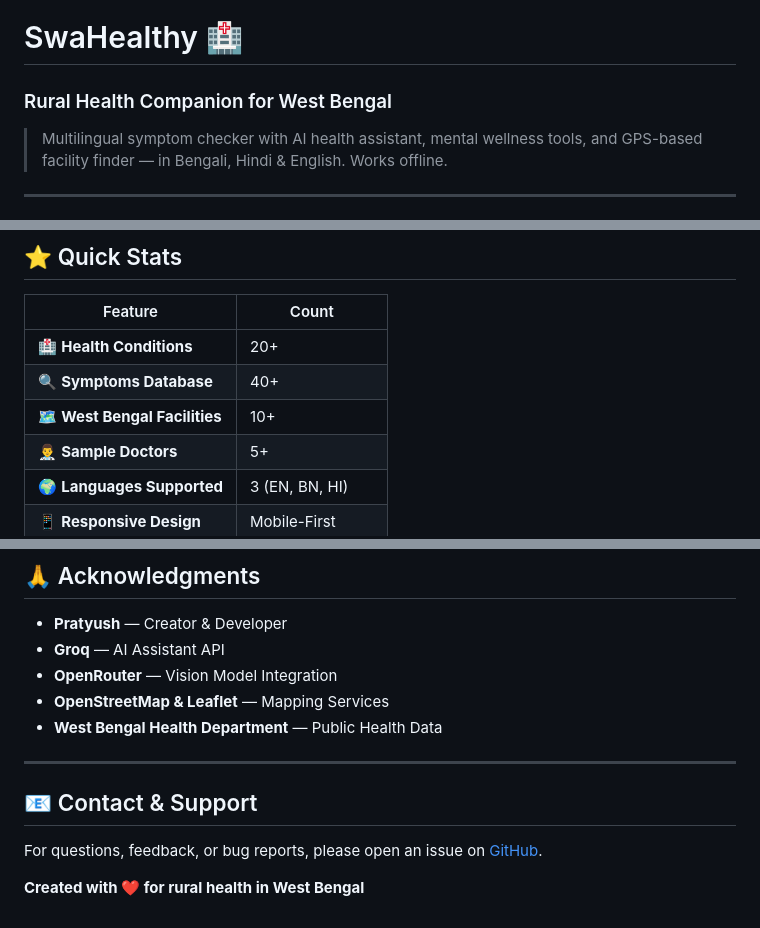
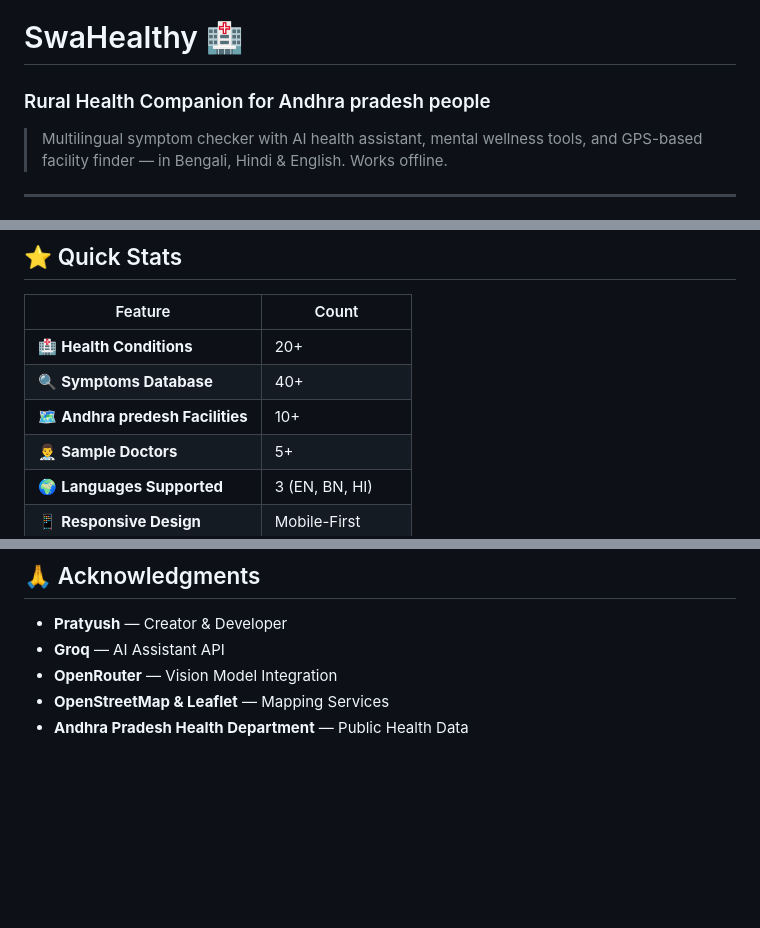
Before and after one commit to YadlaJahnavi15/my-project, a Markdown page: README.md, 3 parts joined by grey strips. Rendered like a GitHub page; blank space fills up the shorter version.

```diff
--- a/README.md
+++ b/README.md
@@ -1,5 +1,5 @@
 # SwaHealthy 🏥
-### Rural Health Companion for West Bengal
+### Rural Health Companion for Andhra pradesh people
 
 > Multilingual symptom checker with AI health assistant, mental wellness tools, and GPS-based facility finder — in Bengali, Hindi & English. Works offline.
 
@@ -50,7 +50,7 @@ An independent project designed and built by **Pratyush**.
 |---------|-------|
 | 🏥 **Health Conditions** | 20+ |
 | 🔍 **Symptoms Database** | 40+ |
-| 🗺️ **West Bengal Facilities** | 10+ |
+| 🗺️ **Andhra predesh Facilities** | 10+ |
 | 👨‍⚕️ **Sample Doctors** | 5+ |
 | 🌍 **Languages Supported** | 3 (EN, BN, HI) |
 | 📱 **Responsive Design** | Mobile-First |
@@ -318,12 +318,4 @@ You are free to use, modify, and distribute this project, as long as you include
 - **Groq** — AI Assistant API
 - **OpenRouter** — Vision Model Integration
 - **OpenStreetMap & Leaflet** — Mapping Services
-- **West Bengal Health Department** — Public Health Data
-
----
-
-## 📧 Contact & Support
-
-For questions, feedback, or bug reports, please open an issue on [GitHub](https://github.com/pauldev-hub/swahealthy/issues).
-
-**Created with ❤️ for rural health in West Bengal**
+- **Andhra Pradesh Health Department** — Public Health Data
```
